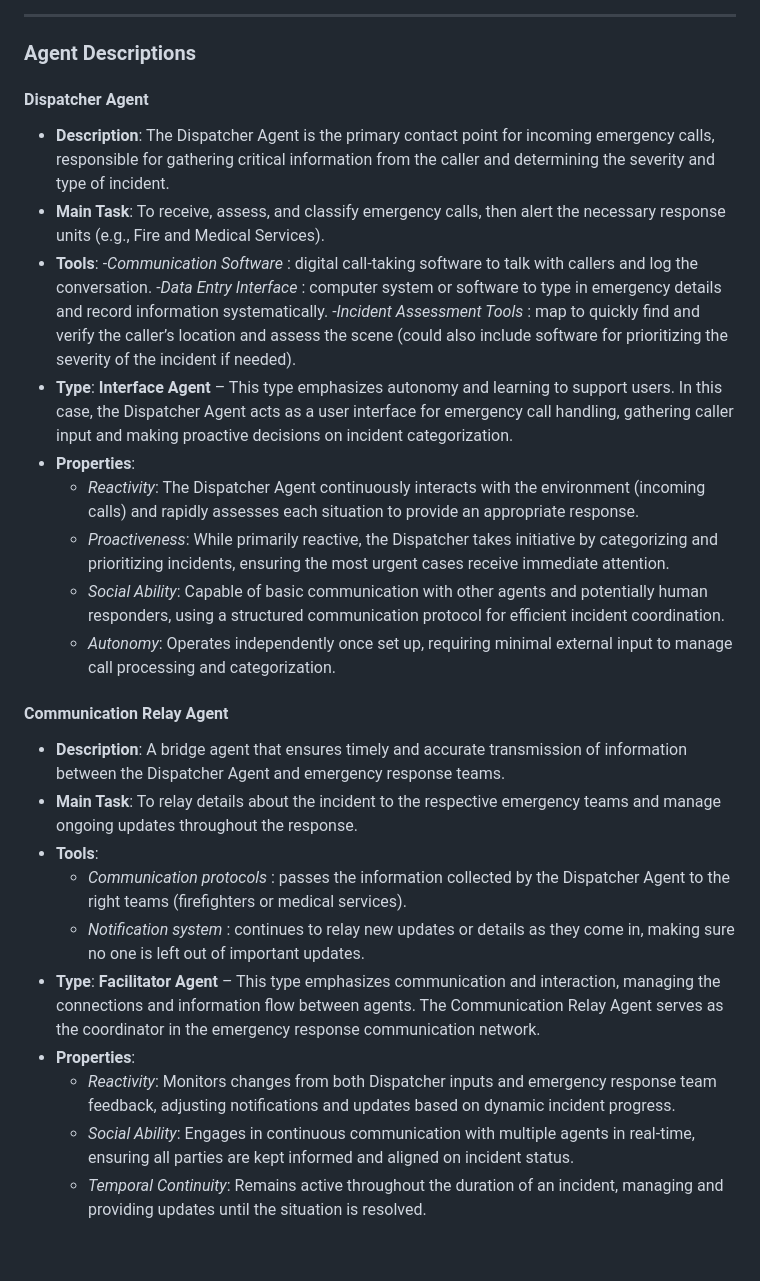
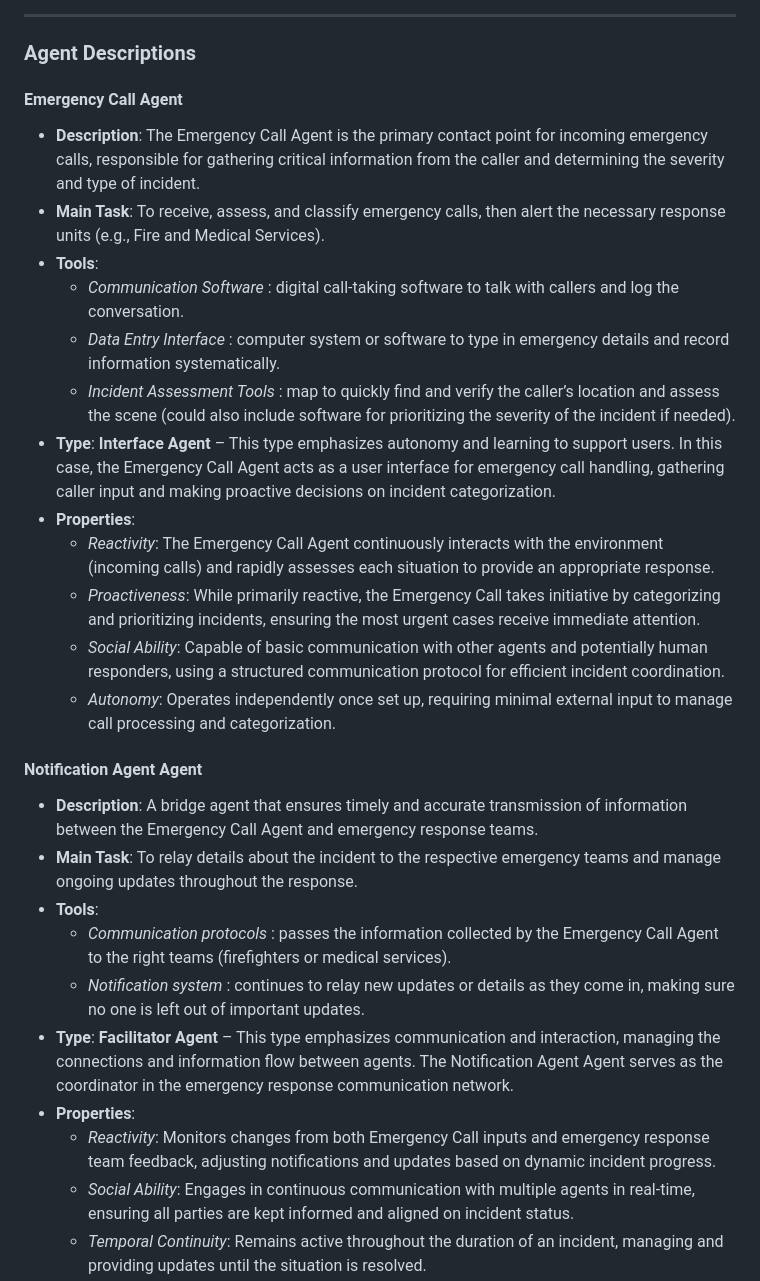
Before and after one commit to ZachParent/mai-multi-agent-systems, a Markdown page: practical/notebooks/1.4-mari-emergency_service_crew.md, the part around the change. GitHub-like rendering; blank space fills up the shorter version.

```diff
--- a/practical/notebooks/1.4-mari-emergency_service_crew.md
+++ b/practical/notebooks/1.4-mari-emergency_service_crew.md
@@ -7,29 +7,30 @@ This crew is responsible for receiving emergency calls and coordinating response
 
 ### Agent Descriptions
 
-#### Dispatcher Agent
-- **Description**: The Dispatcher Agent is the primary contact point for incoming emergency calls, responsible for gathering critical information from the caller and determining the severity and type of incident.
+#### Emergency Call Agent
+- **Description**: The Emergency Call Agent is the primary contact point for incoming emergency calls, responsible for gathering critical information from the caller and determining the severity and type of incident.
 - **Main Task**: To receive, assess, and classify emergency calls, then alert the necessary response units (e.g., Fire and Medical Services).
 - **Tools**:
-    -*Communication Software* : digital call-taking software to talk with callers and log the conversation.
-    -*Data Entry Interface* : computer system or software to type in emergency details and record information systematically.
-    -*Incident Assessment Tools* : map to quickly find and verify the caller’s location and assess the scene (could also include software for prioritizing the severity of the incident if needed).
-- **Type**: **Interface Agent** – This type emphasizes autonomy and learning to support users. In this case, the Dispatcher Agent acts as a user interface for emergency call handling, gathering caller input and making proactive decisions on incident categorization.
+    - *Communication Software* : digital call-taking software to talk with callers and log the conversation.
+    - *Data Entry Interface* : computer system or software to type in emergency details and record information systematically.
+    - *Incident Assessment Tools* : map to quickly find and verify the caller’s location and assess the scene (could also include software
+      for prioritizing the severity of the incident if needed).
+- **Type**: **Interface Agent** – This type emphasizes autonomy and learning to support users. In this case, the Emergency Call Agent acts as a user interface for emergency call handling, gathering caller input and making proactive decisions on incident categorization.
 - **Properties**:
-  - *Reactivity*: The Dispatcher Agent continuously interacts with the environment (incoming calls) and rapidly assesses each situation to provide an appropriate response.
-  - *Proactiveness*: While primarily reactive, the Dispatcher takes initiative by categorizing and prioritizing incidents, ensuring the most urgent cases receive immediate attention.
+  - *Reactivity*: The Emergency Call Agent continuously interacts with the environment (incoming calls) and rapidly assesses each situation to provide an appropriate response.
+  - *Proactiveness*: While primarily reactive, the Emergency Call takes initiative by categorizing and prioritizing incidents, ensuring the most urgent cases receive immediate attention.
   - *Social Ability*: Capable of basic communication with other agents and potentially human responders, using a structured communication protocol for efficient incident coordination.
   - *Autonomy*: Operates independently once set up, requiring minimal external input to manage call processing and categorization.
 
-#### Communication Relay Agent
-- **Description**: A bridge agent that ensures timely and accurate transmission of information between the Dispatcher Agent and emergency response teams.
+#### Notification Agent Agent
+- **Description**: A bridge agent that ensures timely and accurate transmission of information between the Emergency Call Agent and emergency response teams.
 - **Main Task**: To relay details about the incident to the respective emergency teams and manage ongoing updates throughout the response.
 - **Tools**:
-  - *Communication protocols* : passes the information collected by the Dispatcher Agent to the right teams (firefighters or medical services).
+  - *Communication protocols* : passes the information collected by the Emergency Call Agent to the right teams (firefighters or medical services).
   - *Notification system* : continues to relay new updates or details as they come in, making sure no one is left out of important updates.
-- **Type**: **Facilitator Agent** – This type emphasizes communication and interaction, managing the connections and information flow between agents. The Communication Relay Agent serves as the coordinator in the emergency response communication network.
+- **Type**: **Facilitator Agent** – This type emphasizes communication and interaction, managing the connections and information flow between agents. The Notification Agent Agent serves as the coordinator in the emergency response communication network.
 - **Properties**:
-  - *Reactivity*: Monitors changes from both Dispatcher inputs and emergency response team feedback, adjusting notifications and updates based on dynamic incident progress.
+  - *Reactivity*: Monitors changes from both Emergency Call inputs and emergency response team feedback, adjusting notifications and updates based on dynamic incident progress.
   - *Social Ability*: Engages in continuous communication with multiple agents in real-time, ensuring all parties are kept informed and aligned on incident status.
   - *Temporal Continuity*: Remains active throughout the duration of an incident, managing and providing updates until the situation is resolved.
   - *Flexibility*: Adapts to various communication protocols and priority levels, adjusting its actions according to the severity of the situation and the availability of response teams.
```
